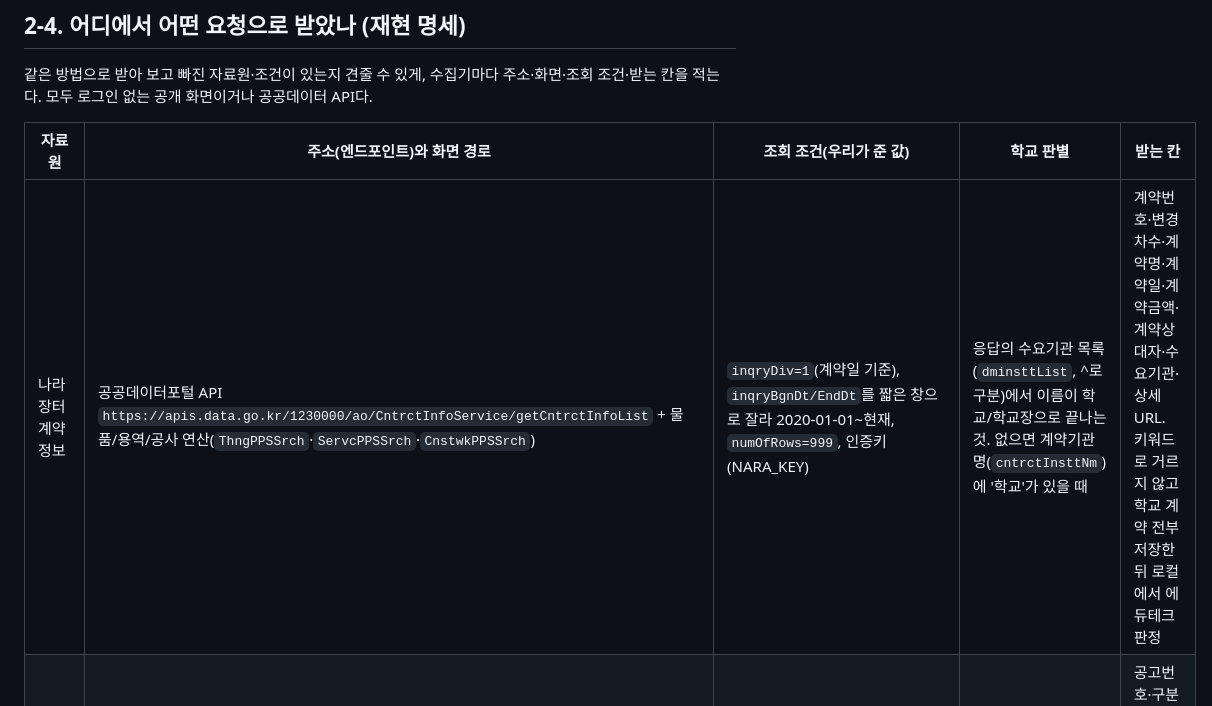
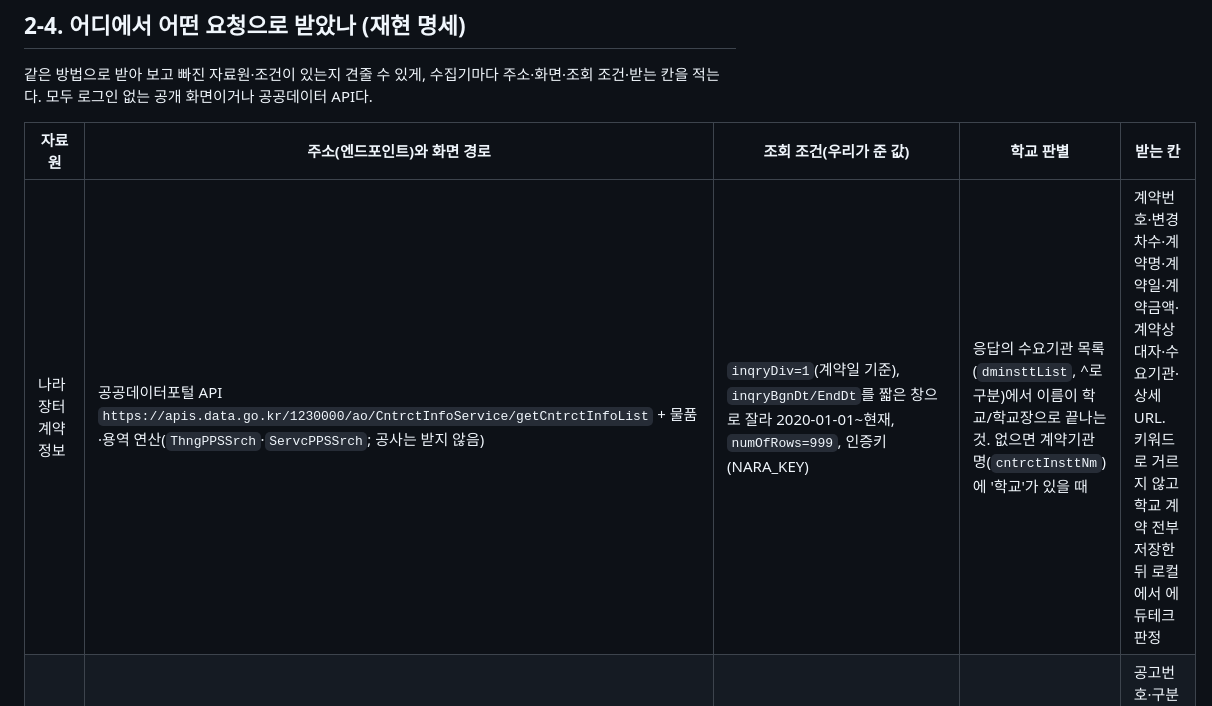
Before and after one commit to theflight001/school-edtech, a Markdown page: 자료원_현황_리뷰용.md, the part around the change. Rendered like a GitHub page.

Commit message:
자료원 문서: 나라장터 계약정보는 물품·용역만 받는다고 바로잡는다
Co-Authored-By: Claude Fable 5.1 <noreply@anthropic.com>

```diff
--- a/자료원_현황_리뷰용.md
+++ b/자료원_현황_리뷰용.md
@@ -58,7 +58,7 @@
 
 | 자료원 | 주소(엔드포인트)와 화면 경로 | 조회 조건(우리가 준 값) | 학교 판별 | 받는 칸 |
 |---|---|---|---|---|
-| 나라장터 계약정보 | 공공데이터포털 API `https://apis.data.go.kr/1230000/ao/CntrctInfoService/getCntrctInfoList` + 물품/용역/공사 연산(`ThngPPSSrch`·`ServcPPSSrch`·`CnstwkPPSSrch`) | `inqryDiv=1`(계약일 기준), `inqryBgnDt/EndDt`를 짧은 창으로 잘라 2020-01-01~현재, `numOfRows=999`, 인증키(NARA_KEY) | 응답의 수요기관 목록(`dminsttList`, ^로 구분)에서 이름이 학교/학교장으로 끝나는 것. 없으면 계약기관명(`cntrctInsttNm`)에 '학교'가 있을 때 | 계약번호·변경차수·계약명·계약일·계약금액·계약상대자·수요기관·상세URL. 키워드로 거르지 않고 학교 계약 전부 저장한 뒤 로컬에서 에듀테크 판정 |
+| 나라장터 계약정보 | 공공데이터포털 API `https://apis.data.go.kr/1230000/ao/CntrctInfoService/getCntrctInfoList` + 물품·용역 연산(`ThngPPSSrch`·`ServcPPSSrch`; 공사는 받지 않음) | `inqryDiv=1`(계약일 기준), `inqryBgnDt/EndDt`를 짧은 창으로 잘라 2020-01-01~현재, `numOfRows=999`, 인증키(NARA_KEY) | 응답의 수요기관 목록(`dminsttList`, ^로 구분)에서 이름이 학교/학교장으로 끝나는 것. 없으면 계약기관명(`cntrctInsttNm`)에 '학교'가 있을 때 | 계약번호·변경차수·계약명·계약일·계약금액·계약상대자·수요기관·상세URL. 키워드로 거르지 않고 학교 계약 전부 저장한 뒤 로컬에서 에듀테크 판정 |
 | 나라장터 입찰공고 | `https://apis.data.go.kr/1230000/ad/BidPublicInfoService/getBidPblancListInfo` + 같은 세 연산 | `inqryDiv=1`, 월 단위 창, `numOfRows=999`, 별도 인증키(NARA_BID_KEY) | 수요기관명(`dminsttNm`)이 초·중·고·영재·특수학교로 끝나는 것, 없으면 공고기관명 | 공고번호·구분·공고명·공고일·기초금액·수요기관·공고기관·입찰방식 |
 | 나라장터 교육청 계약 | 계약정보 API와 동일 | 동일 창 | 수요기관이 `교육청`·`교육지원청`으로 끝나는 것(학교 아님). 앞머리로 시도 결정 | 학교 계약과 같은 칸. 정제에서 냉난방·전기공사 등 시설 관급자재 제외 |
 | S2B 수의계약 | `https://www.s2b.kr/S2BNCustomer/tcmo001.do` — 메뉴 '계약현황 › 수의계약' (`forwardName=list03`). 엑셀 내보내기 `forwardName=list03Excel` POST | `tender_sep2=2`(계약일 기준), `tender_date_start/end` 3개월 창, `areaKind`=17개 시도 각각, 검색어 없음, `excelSection=Y` | 엑셀의 기관명이 초등학교·중학교·고등학교·영재학교·특수학교·학교로 끝나는 행만(유치원·교육청·직속기관 제외) | 계약번호·계약구분(1인/2인 수의)·거래구분(물품/용역/공사)·계약명·기관명·공고일·계약일·금액·계약대상자·시도 |
```
